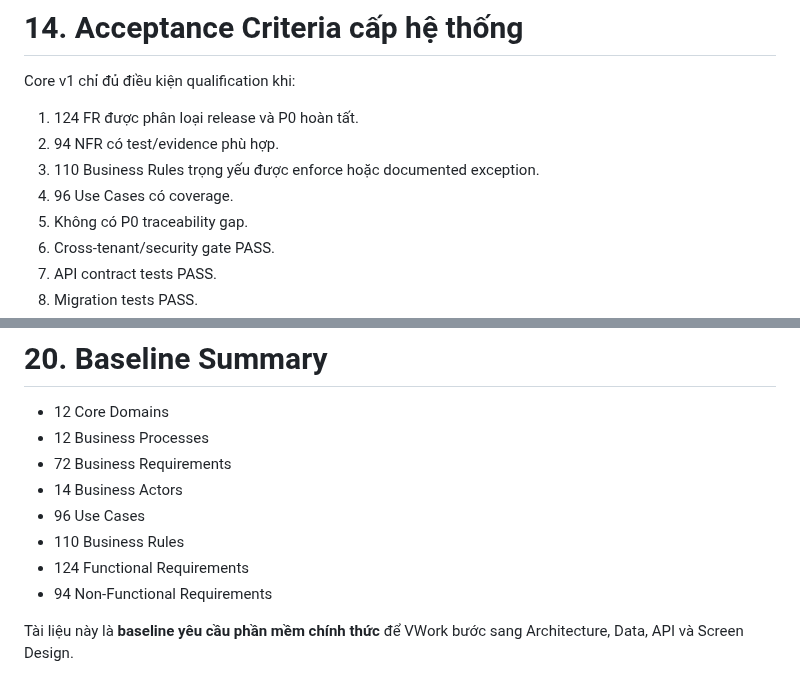
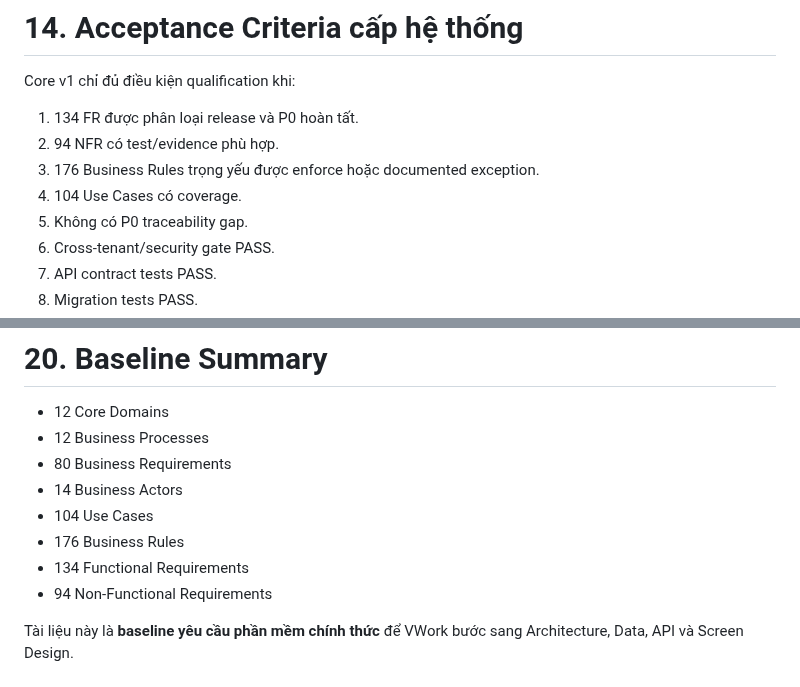
Before and after one commit to thinv/VWork, a Markdown page: docs/02-requirements/VWORK-SRS-v1.0.md, 2 parts joined by grey strips. Drawn GitHub-style.

Commit message:
docs(requirements): align SRS baseline counts after final trace audit

```diff
--- a/docs/02-requirements/VWORK-SRS-v1.0.md
+++ b/docs/02-requirements/VWORK-SRS-v1.0.md
@@ -635,10 +635,10 @@ Client phải hiển thị lỗi có thể hành động; không lộ stack trac
 
 Core v1 chỉ đủ điều kiện qualification khi:
 
-1. 124 FR được phân loại release và P0 hoàn tất.
+1. 134 FR được phân loại release và P0 hoàn tất.
 2. 94 NFR có test/evidence phù hợp.
-3. 110 Business Rules trọng yếu được enforce hoặc documented exception.
-4. 96 Use Cases có coverage.
+3. 176 Business Rules trọng yếu được enforce hoặc documented exception.
+4. 104 Use Cases có coverage.
 5. Không có P0 traceability gap.
 6. Cross-tenant/security gate PASS.
 7. API contract tests PASS.
@@ -743,11 +743,11 @@ SRS v1.0 được coi là đủ baseline khi:
 
 - 12 Core Domains
 - 12 Business Processes
-- 72 Business Requirements
+- 80 Business Requirements
 - 14 Business Actors
-- 96 Use Cases
-- 110 Business Rules
-- 124 Functional Requirements
+- 104 Use Cases
+- 176 Business Rules
+- 134 Functional Requirements
 - 94 Non-Functional Requirements
 
 Tài liệu này là **baseline yêu cầu phần mềm chính thức** để VWork bước sang Architecture, Data, API và Screen Design.
```
